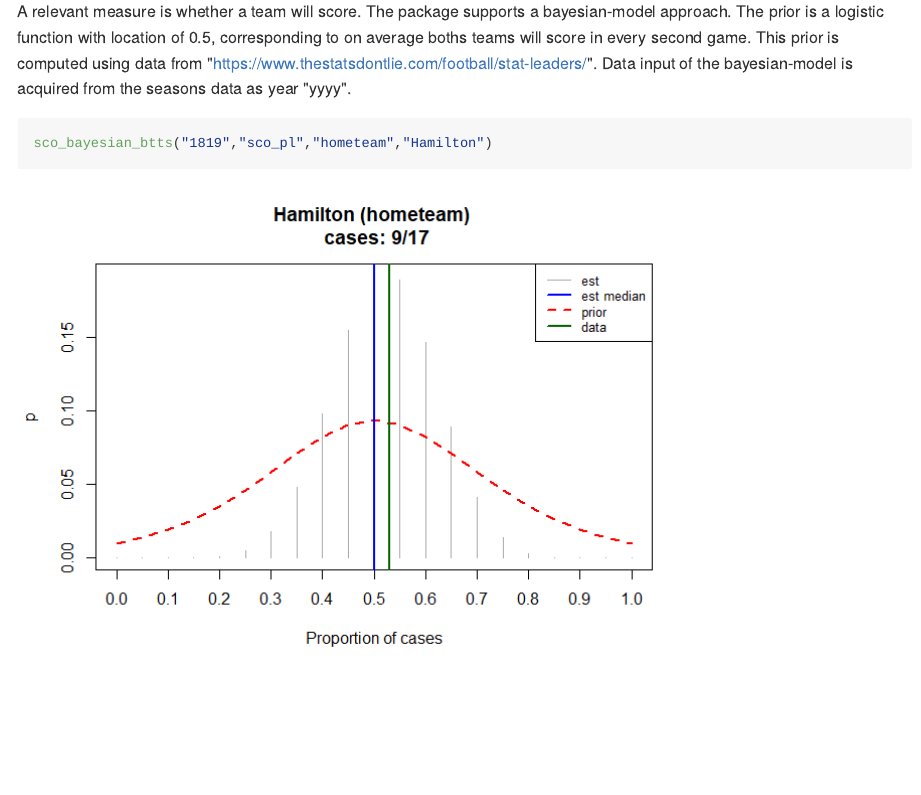
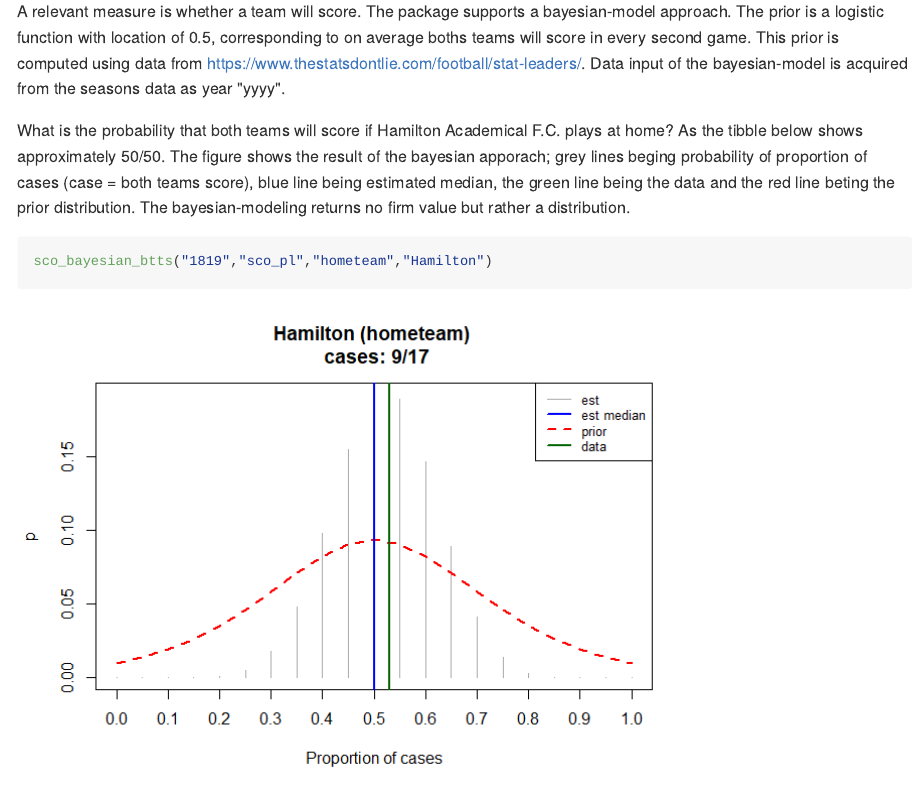
Before and after one commit to steffenbank/scoccer, an R Markdown document (README.Rmd): the page in a window 1100 px wide, from 1860 px down. The pictures show the output file README.md that the author committed with the source, drawn offline in the style of GitHub.

Commit message:
new readme

````diff
--- a/README.Rmd
+++ b/README.Rmd
@@ -53,7 +53,9 @@ sco_standings("1516","sco_ch","2016-03-01")
 ```
 
 ## Descision support: Prediction the probability of both teams scoring
-A relevant measure is whether a team will score. The package supports a bayesian-model approach. The prior is a logistic function with location of 0.5, corresponding to on average boths teams will score in every second game. This prior is computed using data from "https://www.thestatsdontlie.com/football/stat-leaders/". Data input of the bayesian-model is acquired from the seasons data as year "yyyy".
+A relevant measure is whether a team will score. The package supports a bayesian-model approach. The prior is a logistic function with location of 0.5, corresponding to on average boths teams will score in every second game. This prior is computed using data from https://www.thestatsdontlie.com/football/stat-leaders/. Data input of the bayesian-model is acquired from the seasons data as year "yyyy".
+
+What is the probability that both teams will score if Hamilton Academical F.C. plays at home? As the tibble below shows approximately 50/50. The figure shows the result of the bayesian apporach; grey lines beging probability of proportion of cases (case = both teams score), blue line being estimated median, the green line being the data and the red line beting the prior distribution. The bayesian-modeling returns no firm value but rather a distribution.
 
 ```{r,echo = TRUE}
 sco_bayesian_btts("1819","sco_pl","hometeam","Hamilton")
````
Also changed, not shown: README.md.
